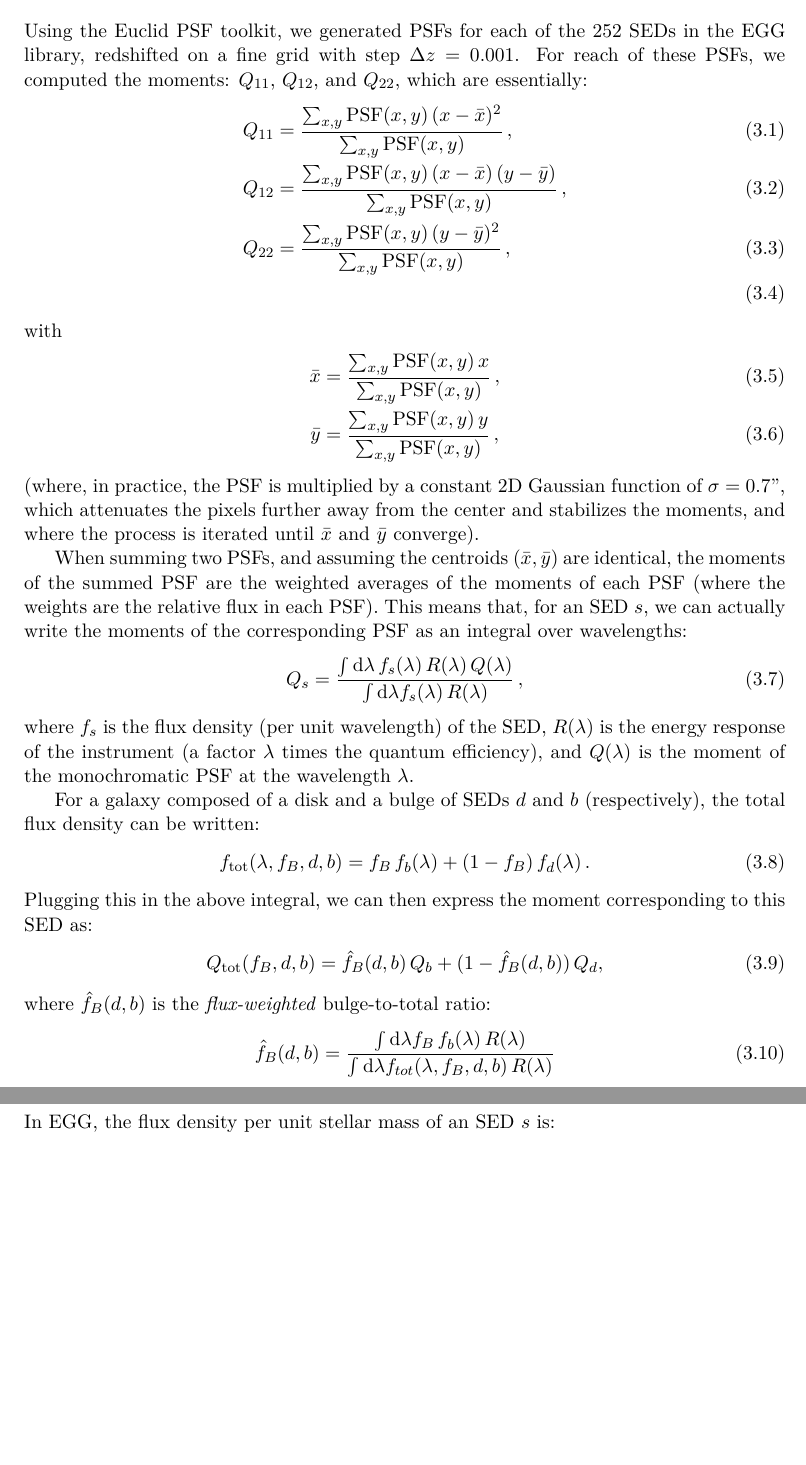
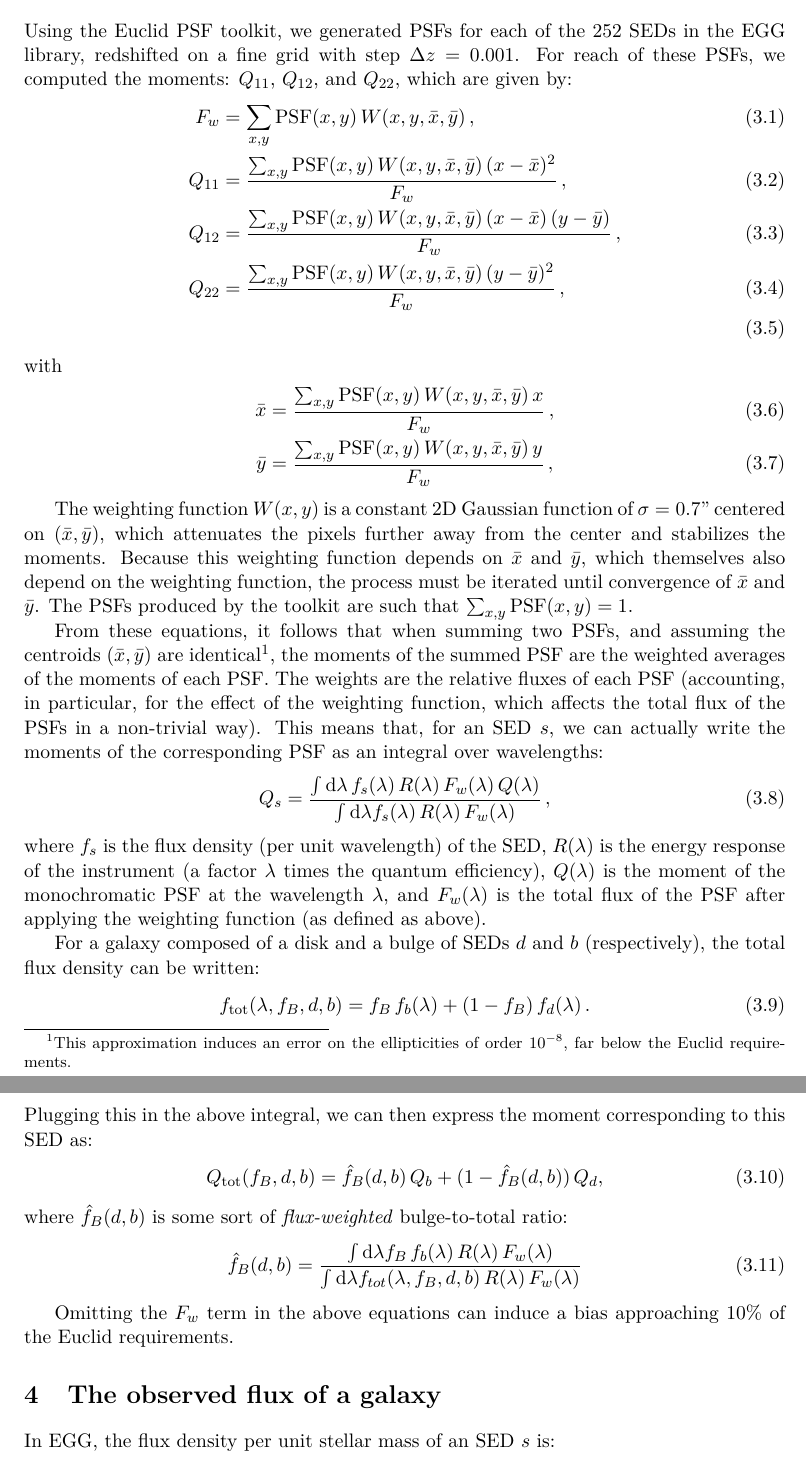
Before and after one commit to cschreib/psf-averager, a LaTeX document (math.tex): two parts of pages 5 and 6 of 6, joined at a grey line, cut so that both start at the same text, the shorter picture padded with empty space. Compiled offline with pdfLaTeX.

Commit message:
Fixed maths.tex for moment computations

```diff
--- a/math.tex
+++ b/math.tex
@@ -308,24 +308,26 @@ where $\mathcal{A}$ is the sky area covered by our survey in steradians (this va
 
 \section{The PSF of a galaxy}
 
-Using the Euclid PSF toolkit, we generated PSFs for each of the 252 SEDs in the EGG library, redshifted on a fine grid with step $\Delta z = 0.001$. For reach of these PSFs, we computed the moments: $Q_{11}$, $Q_{12}$, and $Q_{22}$, which are essentially:
+Using the Euclid PSF toolkit, we generated PSFs for each of the 252 SEDs in the EGG library, redshifted on a fine grid with step $\Delta z = 0.001$. For reach of these PSFs, we computed the moments: $Q_{11}$, $Q_{12}$, and $Q_{22}$, which are given by:
 \begin{align}
-Q_{11} &= \frac{\sum_{x, y} {\rm PSF}(x,y)\,(x - \bar{x})^2}{\sum_{x, y} {\rm PSF}(x,y)}\,, \\
-Q_{12} &= \frac{\sum_{x, y} {\rm PSF}(x,y)\,(x - \bar{x})\,(y - \bar{y})}{\sum_{x, y} {\rm PSF}(x,y)}\,, \\
-Q_{22} &= \frac{\sum_{x, y} {\rm PSF}(x,y)\,(y - \bar{y})^2}{\sum_{x, y} {\rm PSF}(x,y)}\,, \\
+F_w &= \sum_{x, y} {\rm PSF}(x,y)\,W(x,y,\bar{x},\bar{y})\,, \\
+Q_{11} &= \frac{\sum_{x, y} {\rm PSF}(x,y)\,W(x,y,\bar{x},\bar{y})\,(x - \bar{x})^2}{F_w}\,, \\
+Q_{12} &= \frac{\sum_{x, y} {\rm PSF}(x,y)\,W(x,y,\bar{x},\bar{y})\,(x - \bar{x})\,(y - \bar{y})}{F_w}\,, \\
+Q_{22} &= \frac{\sum_{x, y} {\rm PSF}(x,y)\,W(x,y,\bar{x},\bar{y})\,(y - \bar{y})^2}{F_w}\,, \\
 \end{align}
 with
 \begin{align}
-\bar{x} &= \frac{\sum_{x, y} {\rm PSF}(x,y)\,x}{\sum_{x, y} {\rm PSF}(x,y)}\,, \\
-\bar{y} &= \frac{\sum_{x, y} {\rm PSF}(x,y)\,y}{\sum_{x, y} {\rm PSF}(x,y)}\,,
+\bar{x} &= \frac{\sum_{x, y} {\rm PSF}(x,y)\,W(x,y,\bar{x},\bar{y})\,x}{F_w}\,, \\
+\bar{y} &= \frac{\sum_{x, y} {\rm PSF}(x,y)\,W(x,y,\bar{x},\bar{y})\,y}{F_w}\,,
 \end{align}
-(where, in practice, the PSF is multiplied by a constant 2D Gaussian function of $\sigma=0.7"$, which attenuates the pixels further away from the center and stabilizes the moments, and where the process is iterated until $\bar{x}$ and $\bar{y}$ converge).
 
-When summing two PSFs, and assuming the centroids $(\bar{x},\bar{y})$ are identical, the moments of the summed PSF are the weighted averages of the moments of each PSF (where the weights are the relative flux in each PSF). This means that, for an SED $s$, we can actually write the moments of the corresponding PSF as an integral over wavelengths:
+The weighting function $W(x,y)$ is a constant 2D Gaussian function of $\sigma=0.7"$ centered on $(\bar{x}, \bar{y})$, which attenuates the pixels further away from the center and stabilizes the moments. Because this weighting function depends on $\bar{x}$ and $\bar{y}$, which themselves also depend on the weighting function, the process must be iterated until convergence of $\bar{x}$ and $\bar{y}$. The PSFs produced by the toolkit are such that $\sum_{x,y}{\rm PSF}(x,y) = 1$.
+
+From these equations, it follows that when summing two PSFs, and assuming the centroids $(\bar{x},\bar{y})$ are identical\footnote{This approximation induces an error on the ellipticities of order $10^{-8}$, far below the Euclid requirements.}, the moments of the summed PSF are the weighted averages of the moments of each PSF. The weights are the relative fluxes of each PSF (accounting, in particular, for the effect of the weighting function, which affects the total flux of the PSFs in a non-trivial way). This means that, for an SED $s$, we can actually write the moments of the corresponding PSF as an integral over wavelengths:
 \begin{align}
-Q_s = \frac{\int \dd\lambda\,f_s(\lambda)\,R(\lambda)\,Q(\lambda)}{\int \dd\lambda f_s(\lambda)\,R(\lambda)}\,,
+Q_s = \frac{\int \dd\lambda\,f_s(\lambda)\,R(\lambda)\,F_w(\lambda)\,Q(\lambda)}{\int \dd\lambda f_s(\lambda)\,R(\lambda)\,F_w(\lambda)}\,,
 \end{align}
-where $f_s$ is the flux density (per unit wavelength) of the SED, $R(\lambda)$ is the energy response of the instrument (a factor $\lambda$ times the quantum efficiency), and $Q(\lambda)$ is the moment of the monochromatic PSF at the wavelength $\lambda$.
+where $f_s$ is the flux density (per unit wavelength) of the SED, $R(\lambda)$ is the energy response of the instrument (a factor $\lambda$ times the quantum efficiency), $Q(\lambda)$ is the moment of the monochromatic PSF at the wavelength $\lambda$, and $F_w(\lambda)$ is the total flux of the PSF after applying the weighting function (as defined as above).
 
 For a galaxy composed of a disk and a bulge of SEDs $d$ and $b$ (respectively), the total flux density can be written:
 \begin{align}
@@ -335,10 +337,12 @@ Plugging this in the above integral, we can then express the moment correspondin
 \begin{align}
 Q_{\rm tot}(f_B, d, b) = \hat{f}_B(d,b)\,Q_b + (1 - \hat{f}_B(d,b))\,Q_d,
 \end{align}
-where $\hat{f}_B(d,b)$ is the \emph{flux-weighted} bulge-to-total ratio:
+where $\hat{f}_B(d,b)$ is some sort of \emph{flux-weighted} bulge-to-total ratio:
 \begin{align}
-\hat{f}_B(d,b) = \frac{\int \dd\lambda f_B\,f_b(\lambda)\,R(\lambda)}{\int \dd\lambda f_{tot}(\lambda, f_B, d, b)\,R(\lambda)}
+\hat{f}_B(d,b) = \frac{\int \dd\lambda f_B\,f_b(\lambda)\,R(\lambda)\,F_w(\lambda)}{\int \dd\lambda f_{tot}(\lambda, f_B, d, b)\,R(\lambda)\,F_w(\lambda)}
 \end{align}
+
+Omitting the $F_w$ term in the above equations can induce a bias approaching $10\%$ of the Euclid requirements.
 
 \section{The observed flux of a galaxy}
 
```
